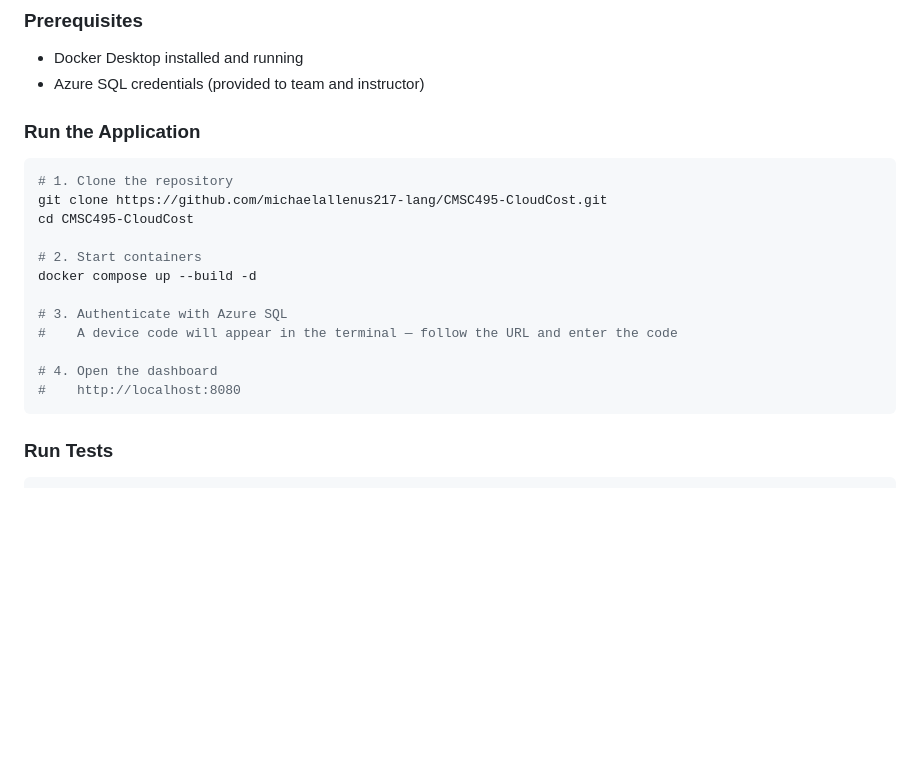
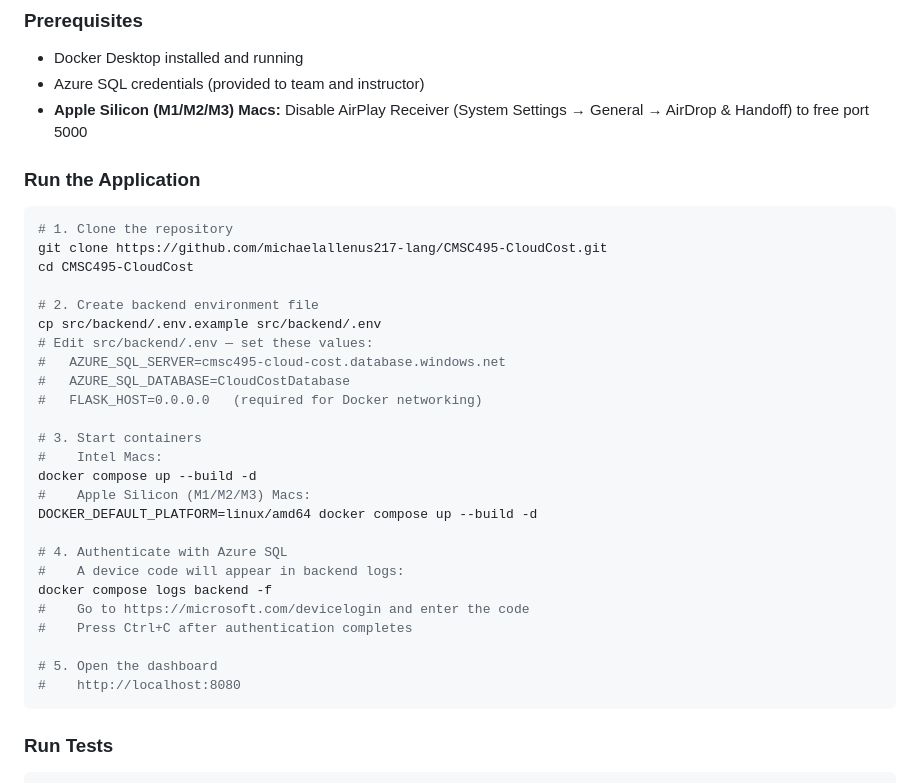
Before and after one commit to michaelallenus217-lang/CMSC495-CloudCost, a Markdown page: README.md, the part around the change. Rendered like a GitHub page; blank space fills up the shorter version.

Commit message:
Update Quick Start: add .env setup, ARM Mac notes, port 5000 fix

````diff
--- a/README.md
+++ b/README.md
@@ -46,6 +46,7 @@ Organizations using multiple cloud providers (AWS, Azure, GCP) often overspend b
 
 - Docker Desktop installed and running
 - Azure SQL credentials (provided to team and instructor)
+- **Apple Silicon (M1/M2/M3) Macs:** Disable AirPlay Receiver (System Settings → General → AirDrop & Handoff) to free port 5000
 
 ### Run the Application
 
@@ -54,13 +55,26 @@ Organizations using multiple cloud providers (AWS, Azure, GCP) often overspend b
 git clone https://github.com/michaelallenus217-lang/CMSC495-CloudCost.git
 cd CMSC495-CloudCost
 
-# 2. Start containers
+# 2. Create backend environment file
+cp src/backend/.env.example src/backend/.env
+# Edit src/backend/.env — set these values:
+#   AZURE_SQL_SERVER=cmsc495-cloud-cost.database.windows.net
+#   AZURE_SQL_DATABASE=CloudCostDatabase
+#   FLASK_HOST=0.0.0.0   (required for Docker networking)
+
+# 3. Start containers
+#    Intel Macs:
 docker compose up --build -d
+#    Apple Silicon (M1/M2/M3) Macs:
+DOCKER_DEFAULT_PLATFORM=linux/amd64 docker compose up --build -d
 
-# 3. Authenticate with Azure SQL
-#    A device code will appear in the terminal — follow the URL and enter the code
+# 4. Authenticate with Azure SQL
+#    A device code will appear in backend logs:
+docker compose logs backend -f
+#    Go to https://microsoft.com/devicelogin and enter the code
+#    Press Ctrl+C after authentication completes
 
-# 4. Open the dashboard
+# 5. Open the dashboard
 #    http://localhost:8080
 ```
 
````
